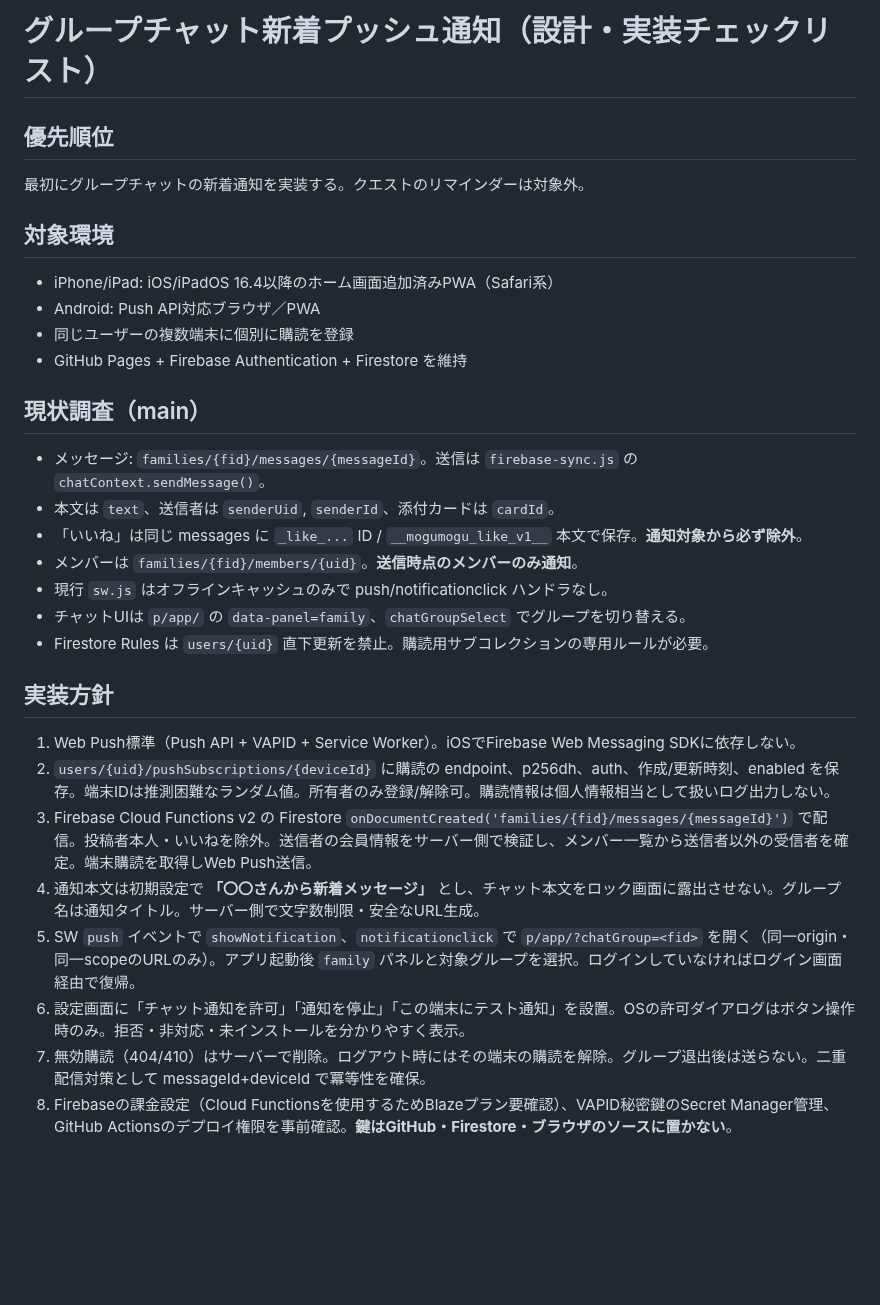
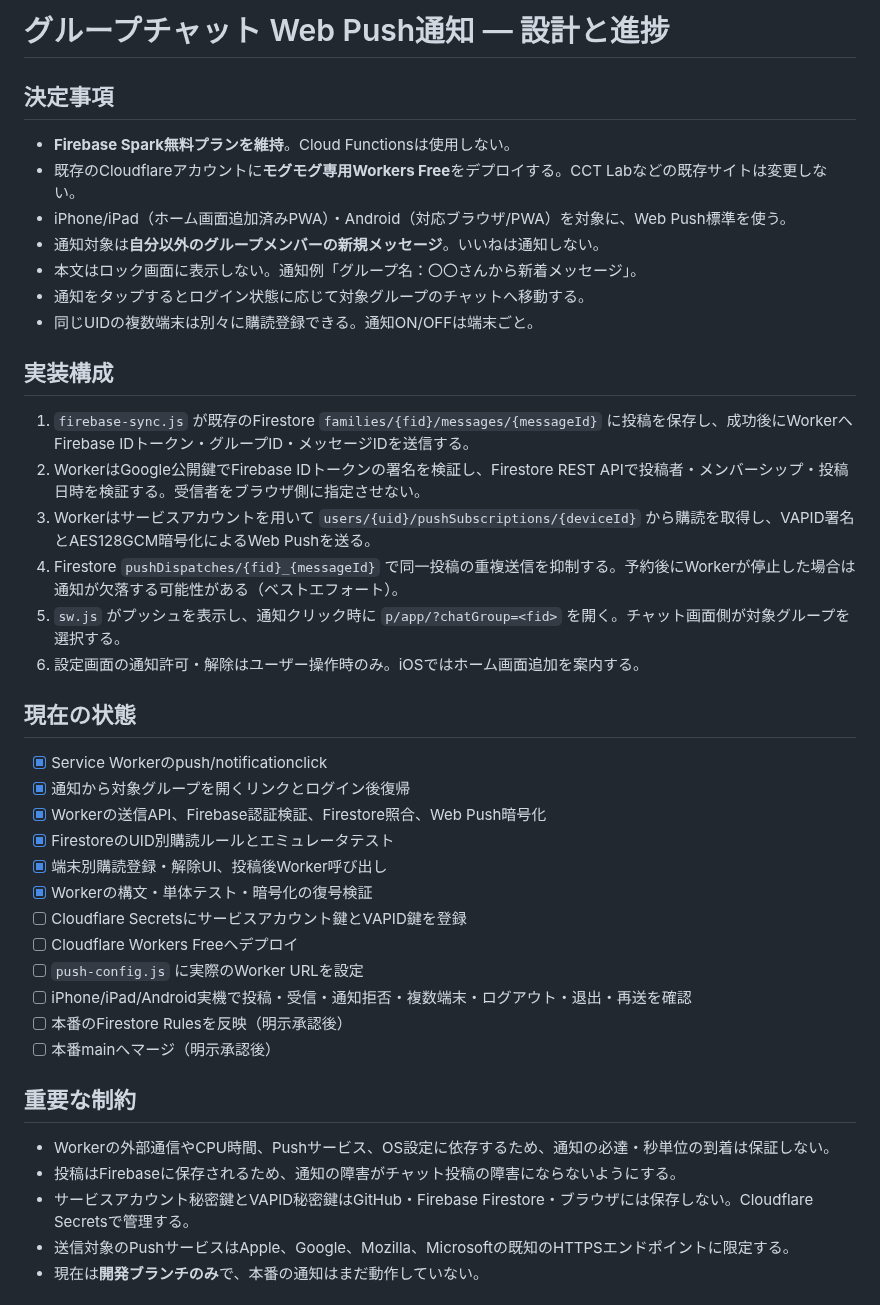
Before and after one commit to corecycletune/mogumogu-diary, a Markdown page: docs/CHAT_PUSH_NOTIFICATION_PLAN.md, the part around one of its changes. Rendered like a GitHub page; blank space fills up the shorter version.

Commit message:
docs(push): consolidate Spark + Cloudflare implementation status and remaining setup

```diff
--- a/docs/CHAT_PUSH_NOTIFICATION_PLAN.md
+++ b/docs/CHAT_PUSH_NOTIFICATION_PLAN.md
@@ -1,30 +1,40 @@
-# グループチャット新着プッシュ通知（設計・実装チェックリスト）
+# グループチャット Web Push通知 — 設計と進捗
 
-## 優先順位
-最初にグループチャットの新着通知を実装する。クエストのリマインダーは対象外。
+## 決定事項
+- **Firebase Spark無料プランを維持**。Cloud Functionsは使用しない。
+- 既存のCloudflareアカウントに**モグモグ専用Workers Free**をデプロイする。CCT Labなどの既存サイトは変更しない。
+- iPhone/iPad（ホーム画面追加済みPWA）・Android（対応ブラウザ/PWA）を対象に、Web Push標準を使う。
+- 通知対象は**自分以外のグループメンバーの新規メッセージ**。いいねは通知しない。
+- 本文はロック画面に表示しない。通知例「グループ名：〇〇さんから新着メッセージ」。
+- 通知をタップするとログイン状態に応じて対象グループのチャットへ移動する。
+- 同じUIDの複数端末は別々に購読登録できる。通知ON/OFFは端末ごと。
 
-## 対象環境
-- iPhone/iPad: iOS/iPadOS 16.4以降のホーム画面追加済みPWA（Safari系）
-- Android: Push API対応ブラウザ／PWA
-- 同じユーザーの複数端末に個別に購読を登録
-- GitHub Pages + Firebase Authentication + Firestore を維持
+## 実装構成
+1. `firebase-sync.js` が既存のFirestore `families/{fid}/messages/{messageId}` に投稿を保存し、成功後にWorkerへFirebase IDトークン・グループID・メッセージIDを送信する。
+2. WorkerはGoogle公開鍵でFirebase IDトークンの署名を検証し、Firestore REST APIで投稿者・メンバーシップ・投稿日時を検証する。受信者をブラウザ側に指定させない。
+3. Workerはサービスアカウントを用いて `users/{uid}/pushSubscriptions/{deviceId}` から購読を取得し、VAPID署名とAES128GCM暗号化によるWeb Pushを送る。
+4. Firestore `pushDispatches/{fid}_{messageId}` で同一投稿の重複送信を抑制する。予約後にWorkerが停止した場合は通知が欠落する可能性がある（ベストエフォート）。
+5. `sw.js` がプッシュを表示し、通知クリック時に `p/app/?chatGroup=<fid>` を開く。チャット画面側が対象グループを選択する。
+6. 設定画面の通知許可・解除はユーザー操作時のみ。iOSではホーム画面追加を案内する。
 
-## 現状調査（main）
-- メッセージ: `families/{fid}/messages/{messageId}`。送信は `firebase-sync.js` の `chatContext.sendMessage()`。
-- 本文は `text`、送信者は `senderUid`, `senderId`、添付カードは `cardId`。
-- 「いいね」は同じ messages に `_like_...` ID / `__mogumogu_like_v1__` 本文で保存。**通知対象から必ず除外**。
-- メンバーは `families/{fid}/members/{uid}`。**送信時点のメンバーのみ通知**。
-- 現行 `sw.js` はオフラインキャッシュのみで push/notificationclick ハンドラなし。
-- チャットUIは `p/app/` の `data-panel=family`、`chatGroupSelect` でグループを切り替える。
-- Firestore Rules は `users/{uid}` 直下更新を禁止。購読用サブコレクションの専用ルールが必要。
+## 現在の状態
+- [x] Service Workerのpush/notificationclick
+- [x] 通知から対象グループを開くリンクとログイン後復帰
+- [x] Workerの送信API、Firebase認証検証、Firestore照合、Web Push暗号化
+- [x] FirestoreのUID別購読ルールとエミュレータテスト
+- [x] 端末別購読登録・解除UI、投稿後Worker呼び出し
+- [x] Workerの構文・単体テスト・暗号化の復号検証
+- [ ] Cloudflare Secretsにサービスアカウント鍵とVAPID鍵を登録
+- [ ] Cloudflare Workers Freeへデプロイ
+- [ ] `push-config.js` に実際のWorker URLを設定
+- [ ] iPhone/iPad/Android実機で投稿・受信・通知拒否・複数端末・ログアウト・退出・再送を確認
+- [ ] 本番のFirestore Rulesを反映（明示承認後）
+- [ ] 本番mainへマージ（明示承認後）
 
-## 実装方針
-1. Web Push標準（Push API + VAPID + Service Worker）。iOSでFirebase Web Messaging SDKに依存しない。
-2. `users/{uid}/pushSubscriptions/{deviceId}` に購読の endpoint、p256dh、auth、作成/更新時刻、enabled を保存。端末IDは推測困難なランダム値。所有者のみ登録/解除可。購読情報は個人情報相当として扱いログ出力しない。
-3. Firebase Cloud Functions v2 の Firestore `onDocumentCreated('families/{fid}/messages/{messageId}')` で配信。投稿者本人・いいねを除外。送信者の会員情報をサーバー側で検証し、メンバー一覧から送信者以外の受信者を確定。端末購読を取得しWeb Push送信。
-4. 通知本文は初期設定で **「〇〇さんから新着メッセージ」** とし、チャット本文をロック画面に露出させない。グループ名は通知タイトル。サーバー側で文字数制限・安全なURL生成。
-5. SW `push` イベントで `showNotification`、`notificationclick` で `p/app/?chatGroup=<fid>` を開く（同一origin・同一scopeのURLのみ）。アプリ起動後 `family` パネルと対象グループを選択。ログインしていなければログイン画面経由で復帰。
-6. 設定画面に「チャット通知を許可」「通知を停止」「この端末にテスト通知」を設置。OSの許可ダイアログはボタン操作時のみ。拒否・非対応・未インストールを分かりやすく表示。
-7. 無効購読（404/410）はサーバーで削除。ログアウト時にはその端末の購読を解除。グループ退出後は送らない。二重配信対策として messageId+deviceId で冪等性を確保。
-8. Firebaseの課金設定（Cloud Functionsを使用するためBlazeプラン要確認）、VAPID秘密鍵のSecret Manager管理、GitHub Actionsのデプロイ権限を事前確認。**鍵はGitHub・Firestore・ブラウザのソースに置かない**。
+## 重要な制約
+- Workerの外部通信やCPU時間、Pushサービス、OS設定に依存するため、通知の必達・秒単位の到着は保証しない。
+- 投稿はFirebaseに保存されるため、通知の障害がチャット投稿の障害にならないようにする。
+- サービスアカウント秘密鍵とVAPID秘密鍵はGitHub・Firebase Firestore・ブラウザには保存しない。Cloudflare Secretsで管理する。
+- 送信対象のPushサービスはApple、Google、Mozilla、Microsoftの既知のHTTPSエンドポイントに限定する。
+- 現在は**開発ブランチのみ**で、本番の通知はまだ動作していない。
 
```
Also changed, not shown: other parts of docs/CHAT_PUSH_NOTIFICATION_PLAN.md (+2 -23 lines).
